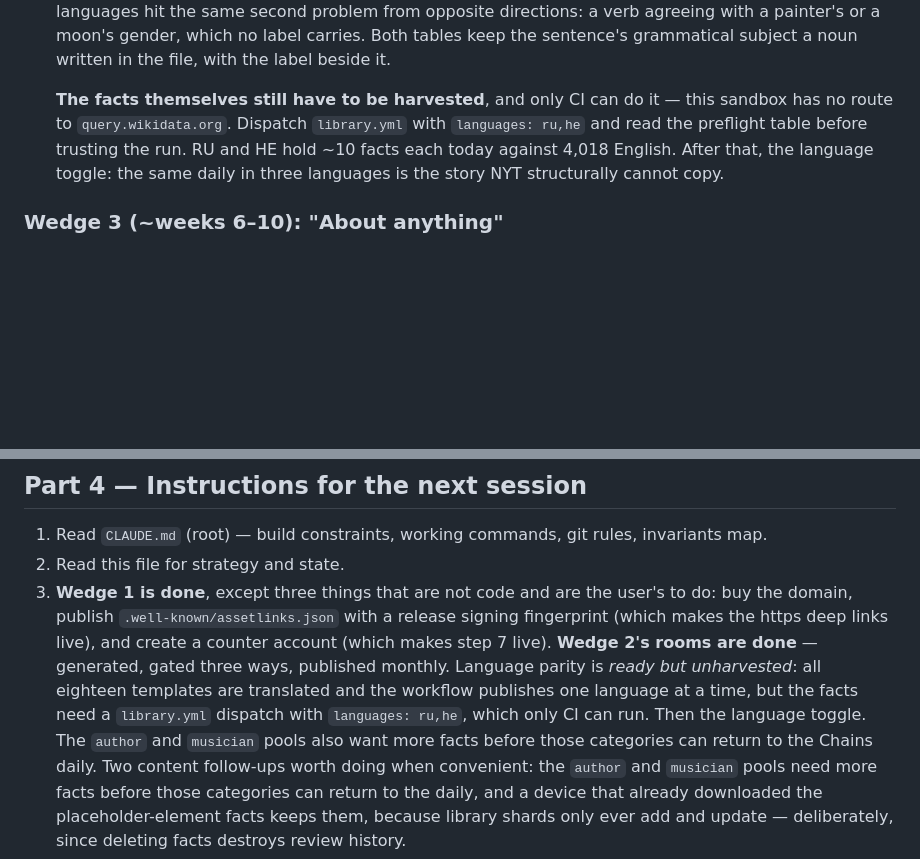
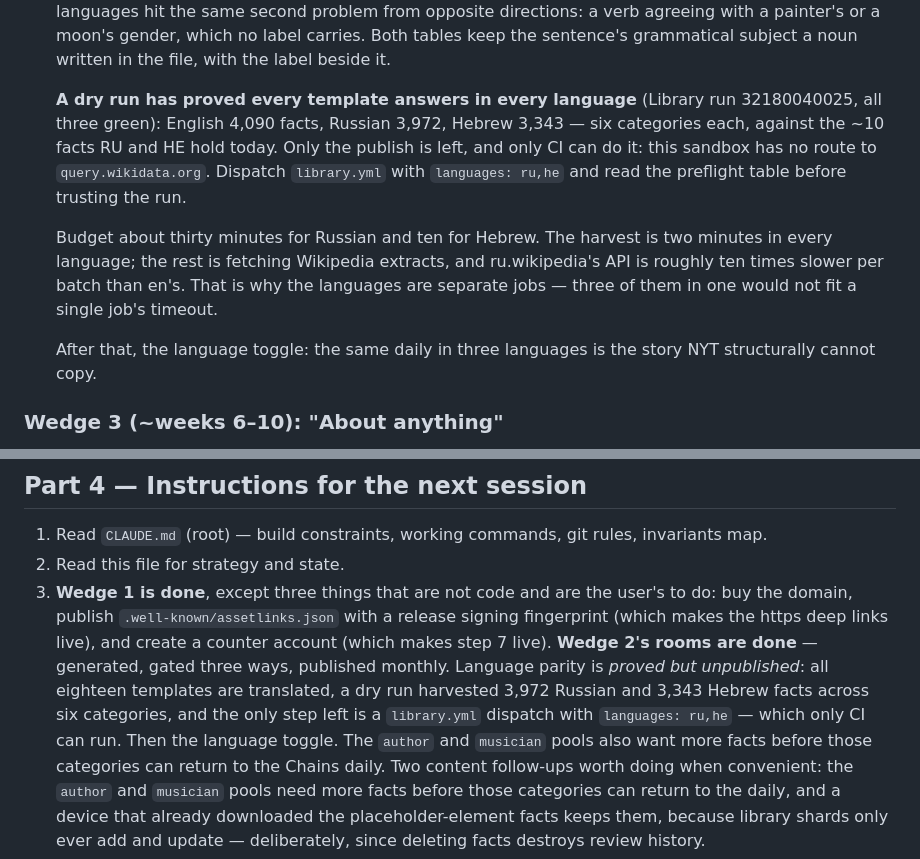
Before and after one commit to Hillelsht/polymath, a Markdown page: plan.md, 2 parts joined by grey strips. Rendered like a GitHub page; blank space fills up the shorter version.

Commit message:
Record what the translated harvest actually yields, measured rather than hoped
A dry run of all three languages against live Wikidata: English 4,090
facts, Russian 3,972, Hebrew 3,343, six categories each. The thirteen
new phrasings all return rows, which is the only thing that could not be
checked from a sandbox with no route to query.wikidata.org.

It also settled a cost question worth writing down. A run is 3 minutes
in English, 30 in Russian and 10 in Hebrew, and the SPARQL is not the
difference — the harvest is two minutes in every language. It is the
Wikipedia extract fetch: ru.wikipedia answers a 20-title batch about ten
times slower than en. Three languages in one job would not fit the
timeout, and the slow one would take the other two down with it.

Co-Authored-By: Claude Opus 5 <noreply@anthropic.com>
Claude-Session: https://claude.ai/code/session_01GUQneFqZJCoMidjrdUrYCS

```diff
--- a/plan.md
+++ b/plan.md
@@ -236,11 +236,19 @@ and a counter account.
    with a painter's or a moon's gender, which no label carries. Both tables keep the sentence's
    grammatical subject a noun written in the file, with the label beside it.
 
-   **The facts themselves still have to be harvested**, and only CI can do it — this sandbox has no
-   route to `query.wikidata.org`. Dispatch `library.yml` with `languages: ru,he` and read the
-   preflight table before trusting the run. RU and HE hold ~10 facts each today against 4,018
-   English. After that, the language toggle: the same daily in three languages is the story NYT
-   structurally cannot copy.
+   **A dry run has proved every template answers in every language** (Library run 32180040025, all
+   three green): English 4,090 facts, Russian 3,972, Hebrew 3,343 — six categories each, against
+   the ~10 facts RU and HE hold today. Only the publish is left, and only CI can do it: this
+   sandbox has no route to `query.wikidata.org`. Dispatch `library.yml` with `languages: ru,he`
+   and read the preflight table before trusting the run.
+
+   Budget about thirty minutes for Russian and ten for Hebrew. The harvest is two minutes in every
+   language; the rest is fetching Wikipedia extracts, and ru.wikipedia's API is roughly ten times
+   slower per batch than en's. That is why the languages are separate jobs — three of them in one
+   would not fit a single job's timeout.
+
+   After that, the language toggle: the same daily in three languages is the story NYT structurally
+   cannot copy.
 
 ### Wedge 3 (~weeks 6–10): "About anything"
 - Topic front door: topic → LLM maps to Wikidata subgraph → existing pipeline generates and
@@ -267,9 +275,9 @@ ads in the ritual, no new games until the dailies are excellent.
    domain, publish `.well-known/assetlinks.json` with a release signing fingerprint (which makes
    the https deep links live), and create a counter account (which makes step 7 live).
    **Wedge 2's rooms are done** — generated, gated three ways, published monthly. Language parity
-   is *ready but unharvested*: all eighteen templates are translated and the workflow publishes one
-   language at a time, but the facts need a `library.yml` dispatch with `languages: ru,he`, which
-   only CI can run. Then the language toggle. The `author` and `musician` pools also want more
+   is *proved but unpublished*: all eighteen templates are translated, a dry run harvested 3,972
+   Russian and 3,343 Hebrew facts across six categories, and the only step left is a `library.yml`
+   dispatch with `languages: ru,he` — which only CI can run. Then the language toggle. The `author` and `musician` pools also want more
    facts before those categories can return to the Chains daily.
    Two content follow-ups worth doing when convenient: the `author` and `musician` pools need
    more facts before those categories can return to the daily, and a device that already
```
Also changed, not shown: docs/content-pipeline.md (+7 -1 lines).
